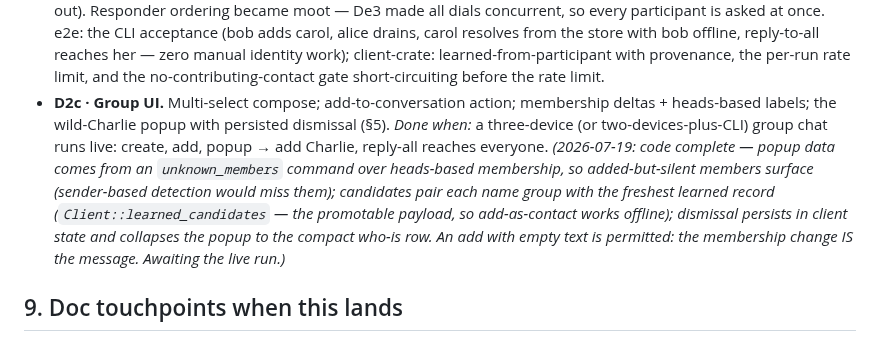
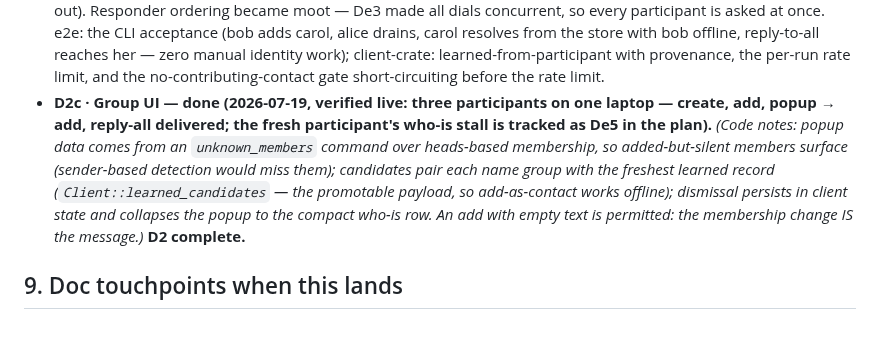
Before and after one commit to netrome/zink, a Markdown page: docs/design/groups.md, the part around the change. GitHub-like rendering.

```diff
--- a/docs/design/groups.md
+++ b/docs/design/groups.md
@@ -220,19 +220,17 @@ is attacker-controlled* — a spammer can list your friends for free —
   client-crate: learned-from-participant with provenance, the per-run rate
   limit, and the no-contributing-contact gate short-circuiting before the
   rate limit.
-- **D2c · Group UI.** Multi-select compose; add-to-conversation action;
-  membership deltas + heads-based labels; the wild-Charlie popup with
-  persisted dismissal (§5). *Done when:* a three-device (or
-  two-devices-plus-CLI) group chat runs live: create, add, popup → add
-  Charlie, reply-all reaches everyone.
-  *(2026-07-19: code complete — popup data comes from an `unknown_members`
+- **D2c · Group UI — done (2026-07-19, verified live: three participants
+  on one laptop — create, add, popup → add, reply-all delivered; the
+  fresh participant's who-is stall is tracked as De5 in the plan).**
+  *(Code notes: popup data comes from an `unknown_members`
   command over heads-based membership, so added-but-silent members surface
   (sender-based detection would miss them); candidates pair each name
   group with the freshest learned record (`Client::learned_candidates` —
   the promotable payload, so add-as-contact works offline); dismissal
   persists in client state and collapses the popup to the compact who-is
   row. An add with empty text is permitted: the membership change IS the
-  message. Awaiting the live run.)*
+  message.)* **D2 complete.**
 
 ## 9. Doc touchpoints when this lands
 
```
Also changed, not shown: docs/design/mvp-build-plan.md (+22 -3 lines).
